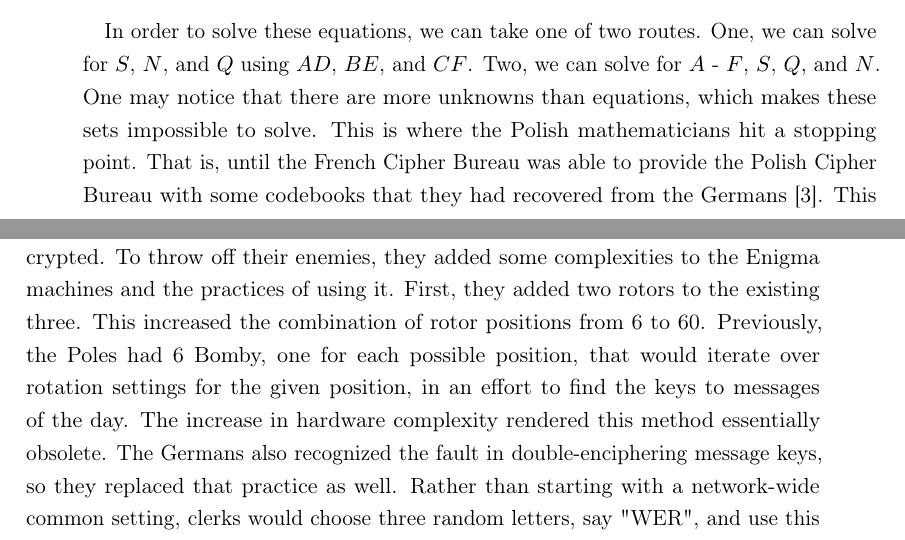
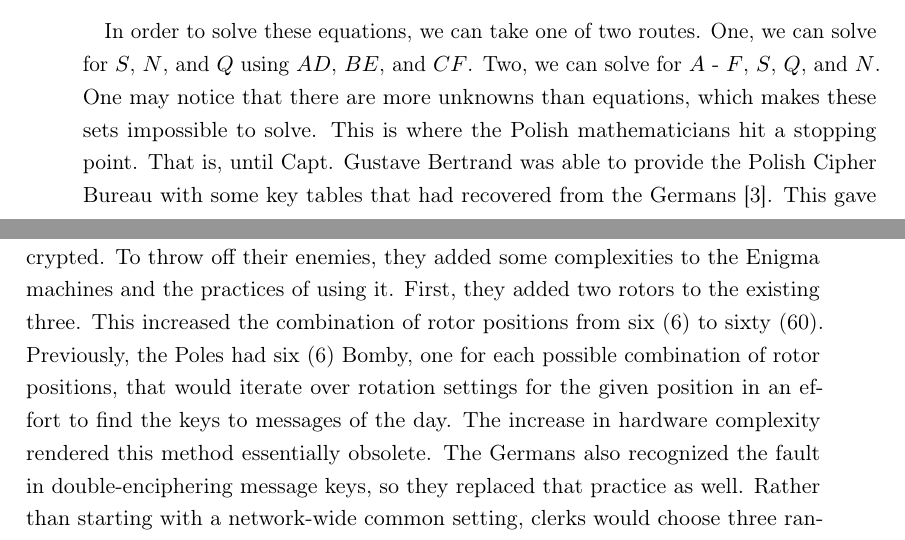
Before and after one commit to kalebdavis/breaking_enigma, a LaTeX thesis (enigma.tex, which reads chapters/4-solution.tex): two parts of pages 14 and 15 of 19, joined at a grey line, cut so that both start at the same text. Compiled offline with pdfLaTeX.

Commit message:
and a build

```diff
--- a/chapters/4-solution.tex
+++ b/chapters/4-solution.tex
@@ -60,7 +60,7 @@ $$AD = SPNP^{-1}QPN^{-1}P^3NP^{-4}QP^4N^{-1}P^{-4}S^{-1}$$
 $$BE = SP^2NP^{-2}QP^2N^{-1}P^3NP^{-5}QP^5N^{-1}P^{-5}S^{-1}$$
 $$CF = SP^3NP^{-3}QP^3N^{-1}P^3NP^{-6}QP^6N^{-1}P^{-6}S^{-1}$$
 
-In order to solve these equations, we can take one of two routes. One, we can solve for $S$, $N$, and $Q$ using $AD$, $BE$, and $CF$. Two, we can solve for $A$ - $F$, $S$, $Q$, and $N$. One may notice that there are more unknowns than equations, which makes these sets impossible to solve. This is where the Polish mathematicians hit a stopping point. That is, until the French Cipher Bureau was able to provide the Polish Cipher Bureau with some codebooks that they had recovered from the Germans \cite{wk85}. This gave the Polish mathematicians the values of $S$ that they needed. They were also able to determine $A$ - $F$ based on encipherer's habits, and applications of the converse Theorem on the Product of Transpositions discussed in \secref{sec:mathconcepts}. Therefore, the four (4) unknowns from the equations was reduced to two (2), which is solvable.
+In order to solve these equations, we can take one of two routes. One, we can solve for $S$, $N$, and $Q$ using $AD$, $BE$, and $CF$. Two, we can solve for $A$ - $F$, $S$, $Q$, and $N$. One may notice that there are more unknowns than equations, which makes these sets impossible to solve. This is where the Polish mathematicians hit a stopping point. That is, until Capt. Gustave Bertrand was able to provide the Polish Cipher Bureau with some key tables that had recovered from the Germans \cite{wk85}. This gave the Polish mathematicians the values of $S$ that they needed. They were also able to determine $A$ - $F$ based on encipherer's habits, and applications of the converse Theorem on the Product of Transpositions discussed in \secref{sec:mathconcepts}. Therefore, the four (4) unknowns from the equations was reduced to two (2), which is solvable.
 
 $$SAS^{-1} = PNP^{-1}QPN^{-1}P^{-1}$$
 $$SBS^{-1} = P^2NP^{-2}QP^2N^{-1}P^{-2}$$
@@ -73,7 +73,7 @@ $N$ and $Q$ were able to be solved using the known values, and the resulting $N$
 
 \section{Encryption Process Post-1938}
 
-Germany realized that their messages were being successfully intercepted and decrypted. To throw off their enemies, they added some complexities to the Enigma machines and the practices of using it. First, they added two rotors to the existing three. This increased the combination of rotor positions from 6 to 60. Previously, the Poles had 6 Bomby, one for each possible position, that would iterate over rotation settings for the given position, in an effort to find the keys to messages of the day. The increase in hardware complexity rendered this method essentially obsolete. The Germans also recognized the fault in double-enciphering message keys, so they replaced that practice as well. Rather than starting with a network-wide common setting, clerks would choose three random letters, say "WER", and use this as their initial setting. Choosing three more random letters still, "IUY", the clerk would encrypt this indicator only once, giving "BSD". The new preambles would be comprised of the initial setting, followed by the encrypted indicator, "WERBSD". This troubled the Ultra team at Bletchley Park for a time, until they began to find patterns and habits in the clerks' use of the machines. They were lazy and would use letter combinations that did not require much thought: repeating letters, ones that sat next to each other on the keyboard, or names. Sometimes the clerks would not change the settings between messages at all and would simply use the ending state of their machine from one message as the beginning stage for a new one \cite{mf01}. These habits, dubbed "cillies" by Bletchley Park, are what allowed the team to reframe their approach to deciphering messgaes.
+Germany realized that their messages were being successfully intercepted and decrypted. To throw off their enemies, they added some complexities to the Enigma machines and the practices of using it. First, they added two rotors to the existing three. This increased the combination of rotor positions from six (6) to sixty (60). Previously, the Poles had six (6) Bomby, one for each possible combination of rotor positions, that would iterate over rotation settings for the given position in an effort to find the keys to messages of the day. The increase in hardware complexity rendered this method essentially obsolete. The Germans also recognized the fault in double-enciphering message keys, so they replaced that practice as well. Rather than starting with a network-wide common setting, clerks would choose three random letters, say "WER", and use this as their initial setting. Choosing three more random letters still, "IUY", the clerk would encrypt this indicator only once, giving "BSD". The new preambles would be comprised of the initial setting, followed by the encrypted indicator, "WERBSD". This troubled the Ultra team at Bletchley Park for a time, until they began to find patterns and habits in the clerks' use of the machines. They were lazy and would use letter combinations that did not require much thought: repeating letters, ones that sat next to each other on the keyboard, or names. Sometimes the clerks would not change the settings between messages at all and would simply use the ending state of their machine from one message as the beginning stage for a new one \cite{mf01}. These habits, dubbed "cillies" by Bletchley Park, are what allowed the team to reframe their approach to deciphering messgaes.
 
 \section{Cryptological Machines}
 
```
Also changed, not shown: enigma.pdf.
